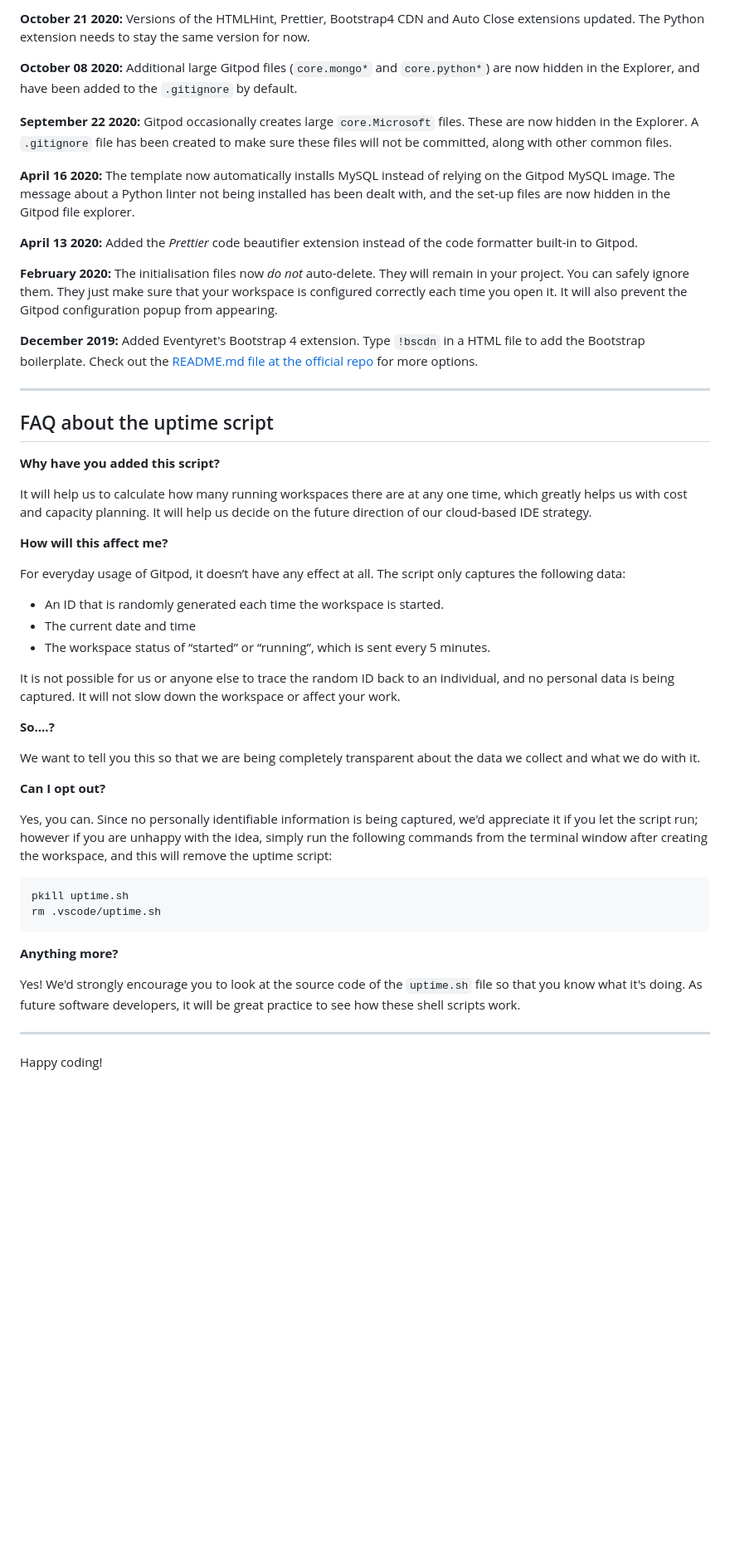
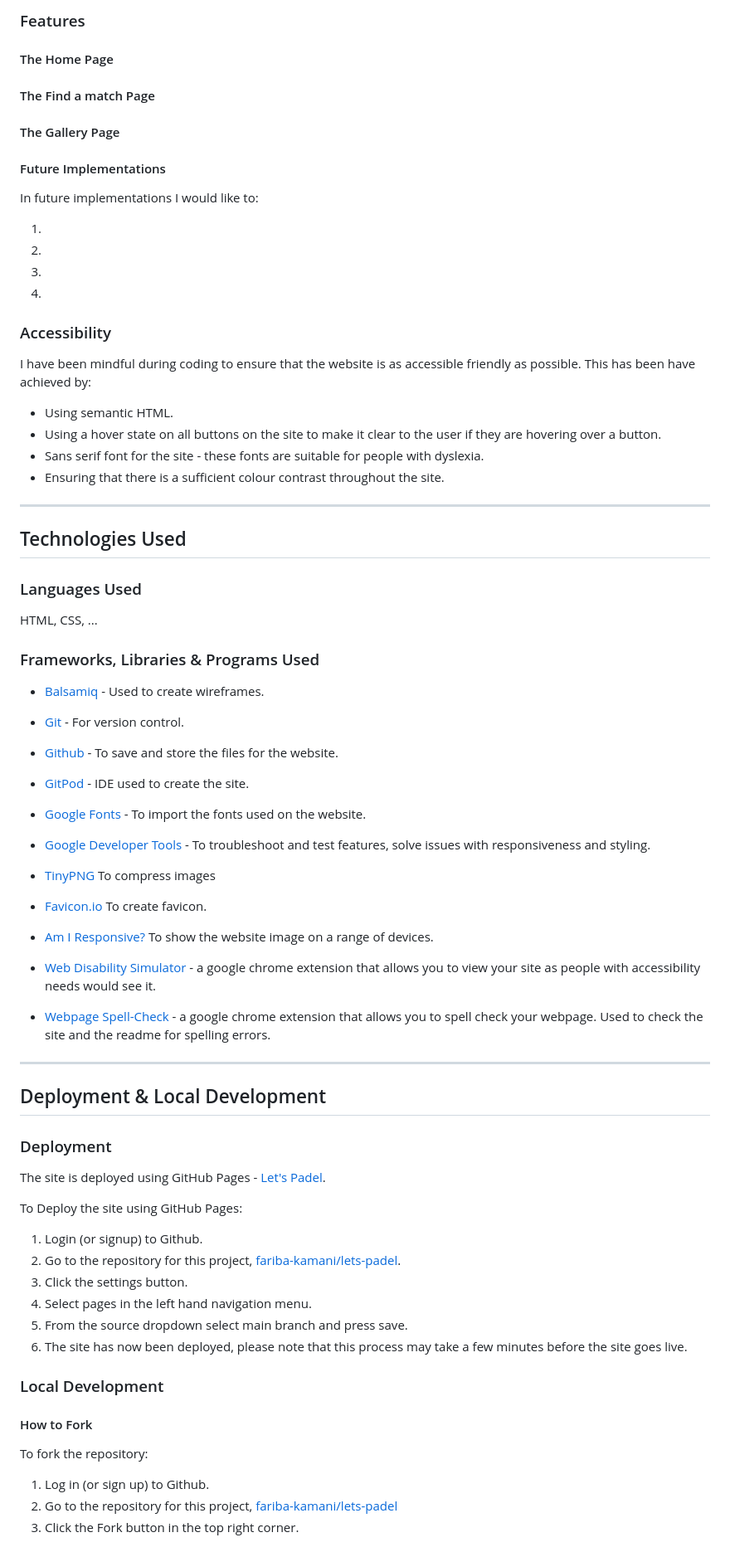
Before and after one commit to Fariba-Kamani/lets-padel, a Markdown page: README.md, the part around the change printed below. Shown: that part at 83% size. GitHub-like rendering; blank space fills up the shorter version.

````diff
--- a/README.md
+++ b/README.md
@@ -79,53 +83,92 @@ We continually tweak and adjust this template to help give you the best experien
 
-**October 21 2020:** Versions of the HTMLHint, Prettier, Bootstrap4 CDN and Auto Close extensions updated. The Python extension needs to stay the same version for now.
+### Features
 
-**October 08 2020:** Additional large Gitpod files (`core.mongo*` and `core.python*`) are now hidden in the Explorer, and have been added to the `.gitignore` by default.
 
-**September 22 2020:** Gitpod occasionally creates large `core.Microsoft` files. These are now hidden in the Explorer. A `.gitignore` file has been created to make sure these files will not be committed, along with other common files.
+#### The Home Page
 
-**April 16 2020:** The template now automatically installs MySQL instead of relying on the Gitpod MySQL image. The message about a Python linter not being installed has been dealt with, and the set-up files are now hidden in the Gitpod file explorer.
 
-**April 13 2020:** Added the _Prettier_ code beautifier extension instead of the code formatter built-in to Gitpod.
+#### The Find a match Page
 
-**February 2020:** The initialisation files now _do not_ auto-delete. They will remain in your project. You can safely ignore them. They just make sure that your workspace is configured correctly each time you open it. It will also prevent the Gitpod configuration popup from appearing.
 
-**December 2019:** Added Eventyret's Bootstrap 4 extension. Type `!bscdn` in a HTML file to add the Bootstrap boilerplate. Check out the <a href="https://github.com/Eventyret/vscode-bcdn" target="_blank">README.md file at the official repo</a> for more options.
+#### The Gallery Page
 
-------
 
-## FAQ about the uptime script
 
-**Why have you added this script?**
+#### Future Implementations
 
-It will help us to calculate how many running workspaces there are at any one time, which greatly helps us with cost and capacity planning. It will help us decide on the future direction of our cloud-based IDE strategy.
+In future implementations I would like to:
 
-**How will this affect me?**
+1.
+2.
+3.
+4.
 
-For everyday usage of Gitpod, it doesn’t have any effect at all. The script only captures the following data:
+### Accessibility
 
-- An ID that is randomly generated each time the workspace is started.
-- The current date and time
-- The workspace status of “started” or “running”, which is sent every 5 minutes.
+I have been mindful during coding to ensure that the website is as accessible friendly as possible. This has been have achieved by:
 
-It is not possible for us or anyone else to trace the random ID back to an individual, and no personal data is being captured. It will not slow down the workspace or affect your work.
+* Using semantic HTML.
+* Using a hover state on all buttons on the site to make it clear to the user if they are hovering over a button.
+* Sans serif font for the site - these fonts are suitable for people with dyslexia.
+* Ensuring that there is a sufficient colour contrast throughout the site.
 
-**So….?**
 
-We want to tell you this so that we are being completely transparent about the data we collect and what we do with it.
+- - -
 
-**Can I opt out?**
+## Technologies Used
 
-Yes, you can. Since no personally identifiable information is being captured, we'd appreciate it if you let the script run; however if you are unhappy with the idea, simply run the following commands from the terminal window after creating the workspace, and this will remove the uptime script:
+### Languages Used
 
-```
-pkill uptime.sh
-rm .vscode/uptime.sh
-```
+HTML, CSS, ...
 
-**Anything more?**
+### Frameworks, Libraries & Programs Used
 
-Yes! We'd strongly encourage you to look at the source code of the `uptime.sh` file so that you know what it's doing. As future software developers, it will be great practice to see how these shell scripts work.
+* [Balsamiq](https://balsamiq.com/) - Used to create wireframes.
 
----
+* [Git](https://git-scm.com/) - For version control.
 
-Happy coding!
+* [Github](https://github.com/) - To save and store the files for the website.
+
+* [GitPod](https://gitpod.io/) - IDE used to create the site.
+
+* [Google Fonts](https://fonts.google.com/) - To import the fonts used on the website.
+
+* [Google Developer Tools](https://developers.google.com/web/tools) - To troubleshoot and test features, solve issues with responsiveness and styling.
+
+* [TinyPNG](https://tinypng.com/) To compress images
+
+* [Favicon.io](https://favicon.io/) To create favicon.
+
+* [Am I Responsive?](http://ami.responsivedesign.is/) To show the website image on a range of devices.
+
+* [Web Disability Simulator](https://chrome.google.com/webstore/detail/web-disability-simulator/olioanlbgbpmdlgjnnampnnlohigkjla) - a google chrome extension that allows you to view your site as people with accessibility needs would see it.
+
+* [Webpage Spell-Check](https://chrome.google.com/webstore/detail/webpage-spell-check/mgdhaoimpabdhmacaclbbjddhngchjik/related) - a google chrome extension that allows you to spell check your webpage. Used to check the site and the readme for spelling errors.
+
+- - -
+
+## Deployment & Local Development
+
+### Deployment
+
+The site is deployed using GitHub Pages - [Let's Padel](https://fariba-kamani.github.io/lets-padel/).
+
+To Deploy the site using GitHub Pages:
+
+1. Login (or signup) to Github.
+2. Go to the repository for this project, [fariba-kamani/lets-padel](https://github.com/fariba-kamani/lets-padel).
+3. Click the settings button.
+4. Select pages in the left hand navigation menu.
+5. From the source dropdown select main branch and press save.
+6. The site has now been deployed, please note that this process may take a few minutes before the site goes live.
+
+### Local Development
+
+#### How to Fork
+
+To fork the repository:
+
+1. Log in (or sign up) to Github.
+2. Go to the repository for this project, [fariba-kamani/lets-padel](https://github.com/fariba-kamani/lets-padel)
+3. Click the Fork button in the top right corner.
+
````
Also changed, not shown: other parts of README.md (+86 -46 lines).
